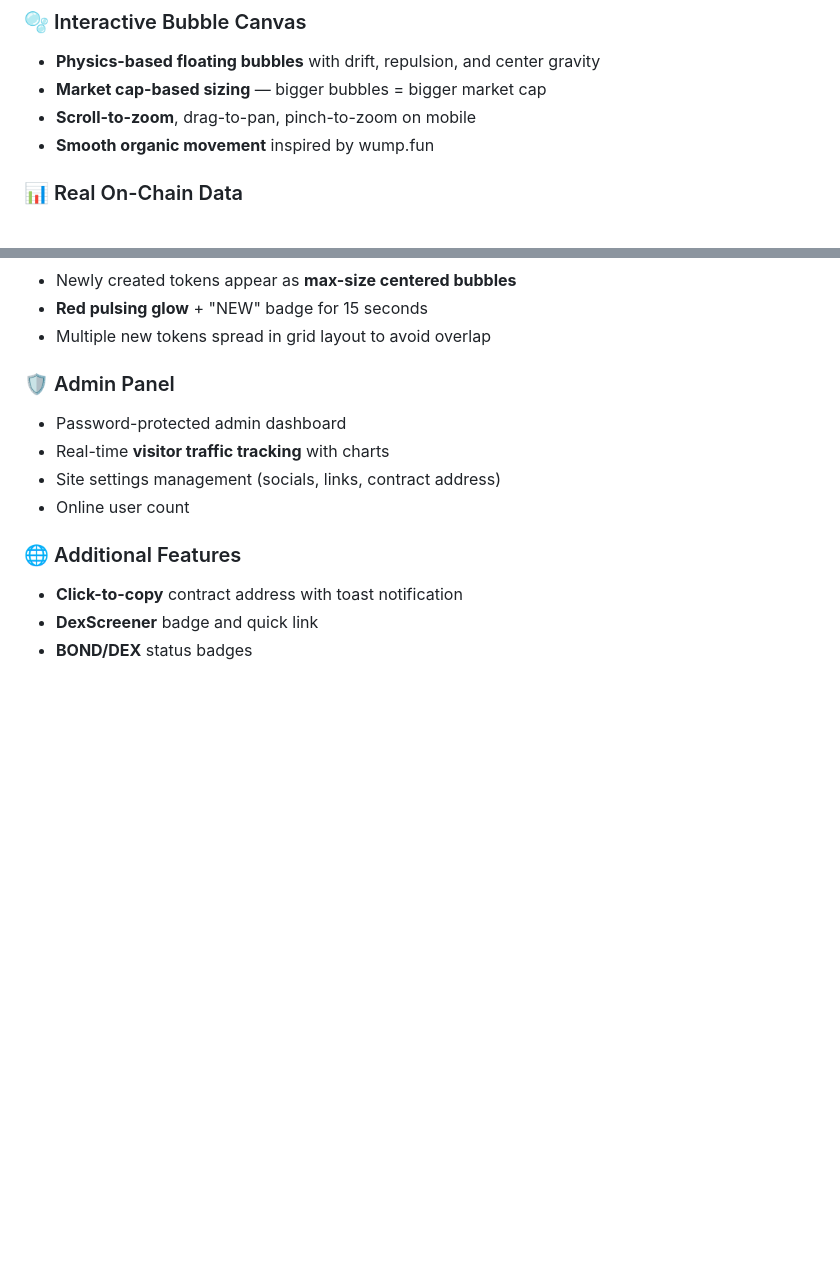
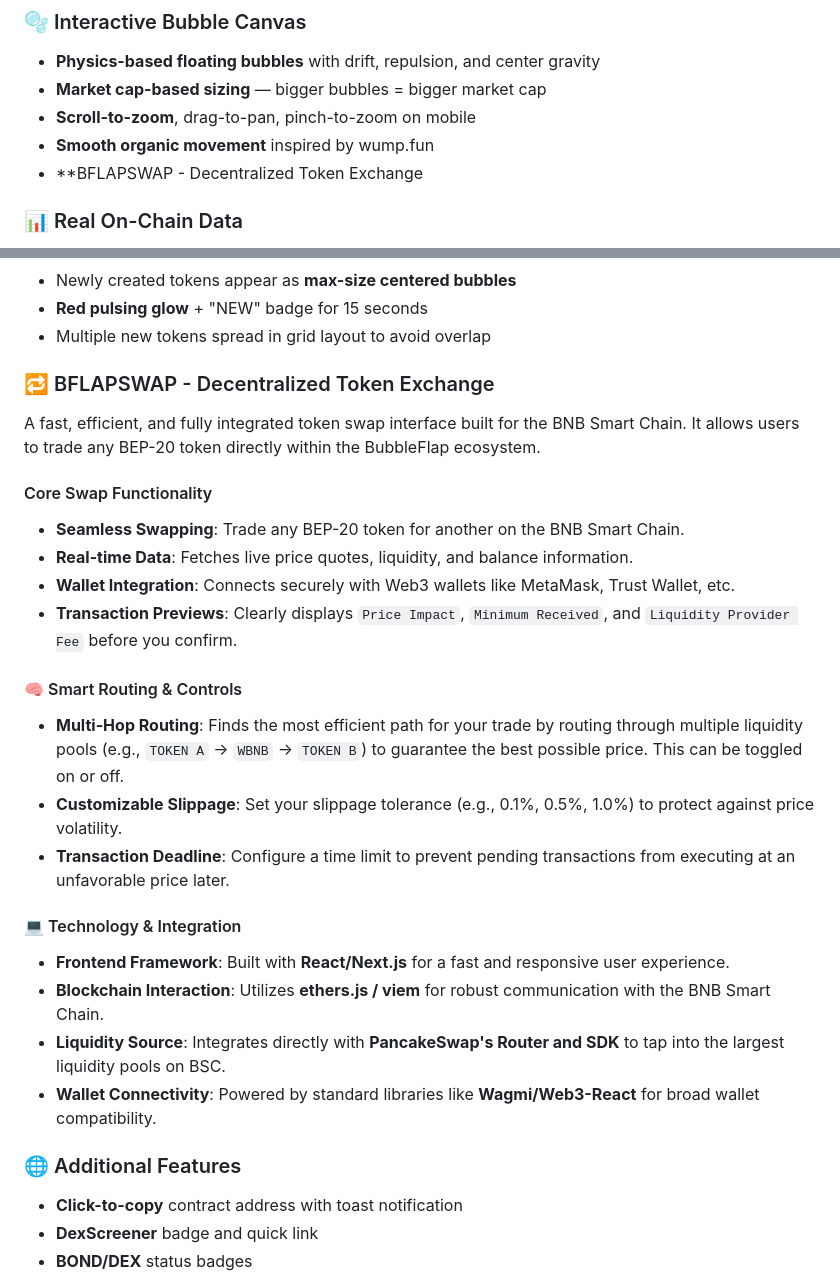
Before and after one commit to bubbleflap/BubbleFlap-RealtimeTokenBubble-WebApplication, a Markdown page: README.md, 2 parts joined by grey strips. Drawn GitHub-style; blank space fills up the shorter version.

```diff
--- a/README.md
+++ b/README.md
@@ -27,6 +27,7 @@
 - **Market cap-based sizing** — bigger bubbles = bigger market cap
 - **Scroll-to-zoom**, drag-to-pan, pinch-to-zoom on mobile
 - **Smooth organic movement** inspired by wump.fun
+- **BFLAPSWAP - Decentralized Token Exchange
 
 ### 📊 Real On-Chain Data
 - Live token data from **Flap.sh GraphQL API** (BSC/BNB chain)
@@ -53,12 +54,26 @@
 - **Red pulsing glow** + "NEW" badge for 15 seconds
 - Multiple new tokens spread in grid layout to avoid overlap
 
-### 🛡️ Admin Panel
-- Password-protected admin dashboard
-- Real-time **visitor traffic tracking** with charts
-- Site settings management (socials, links, contract address)
-- Online user count
+### 🔁 BFLAPSWAP - Decentralized Token Exchange
 
+A fast, efficient, and fully integrated token swap interface built for the BNB Smart Chain. It allows users to trade any BEP-20 token directly within the BubbleFlap ecosystem.
+
+#### Core Swap Functionality
+- **Seamless Swapping**: Trade any BEP-20 token for another on the BNB Smart Chain.
+- **Real-time Data**: Fetches live price quotes, liquidity, and balance information.
+- **Wallet Integration**: Connects securely with Web3 wallets like MetaMask, Trust Wallet, etc.
+- **Transaction Previews**: Clearly displays `Price Impact`, `Minimum Received`, and `Liquidity Provider Fee` before you confirm.
+
+#### 🧠 Smart Routing & Controls
+- **Multi-Hop Routing**: Finds the most efficient path for your trade by routing through multiple liquidity pools (e.g., `TOKEN A` -> `WBNB` -> `TOKEN B`) to guarantee the best possible price. This can be toggled on or off.
+- **Customizable Slippage**: Set your slippage tolerance (e.g., 0.1%, 0.5%, 1.0%) to protect against price volatility.
+- **Transaction Deadline**: Configure a time limit to prevent pending transactions from executing at an unfavorable price later.
+
+#### 💻 Technology & Integration
+- **Frontend Framework**: Built with **React/Next.js** for a fast and responsive user experience.
+- **Blockchain Interaction**: Utilizes **ethers.js / viem** for robust communication with the BNB Smart Chain.
+- **Liquidity Source**: Integrates directly with **PancakeSwap's Router and SDK** to tap into the largest liquidity pools on BSC.
+- **Wallet Connectivity**: Powered by standard libraries like **Wagmi/Web3-React** for broad wallet compatibility.
 ### 🌐 Additional Features
 - **Click-to-copy** contract address with toast notification
 - **DexScreener** badge and quick link
```
